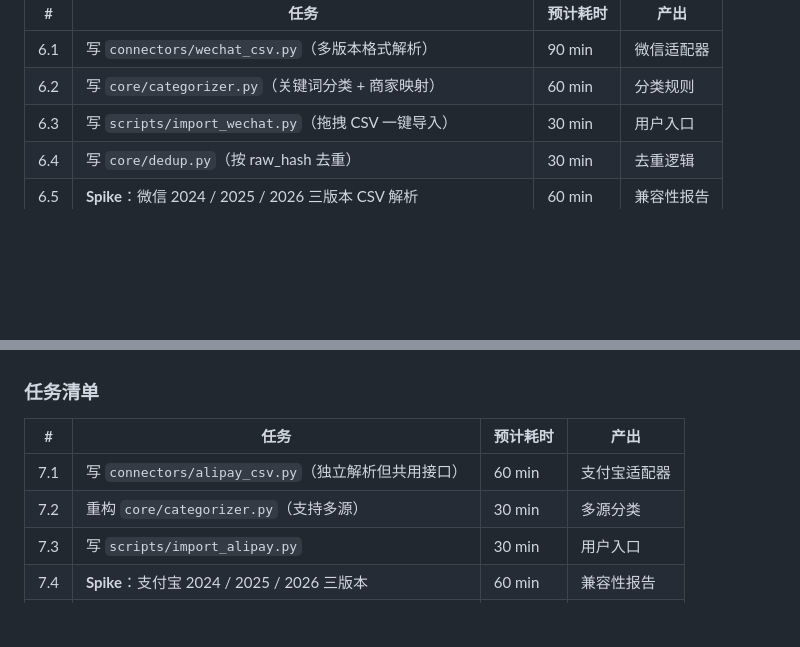
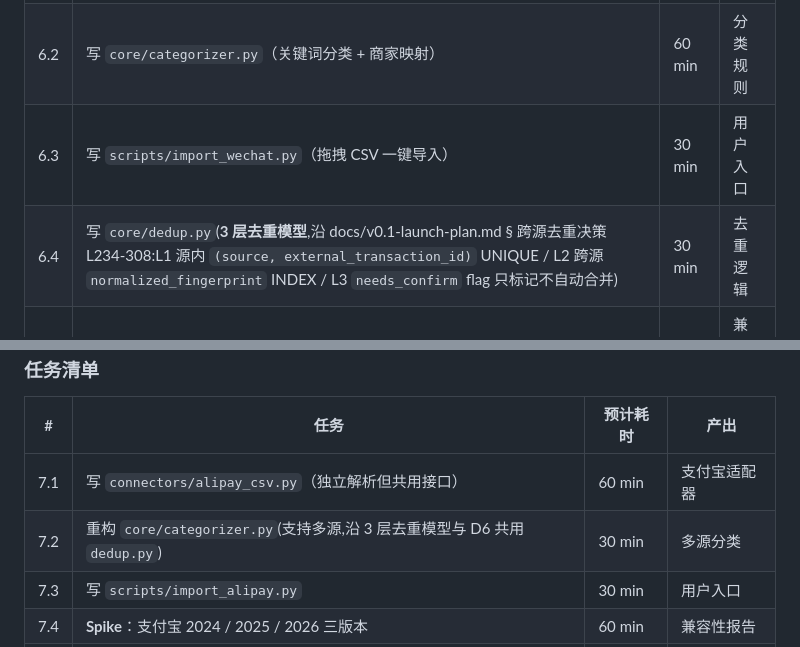
Before and after one commit to MrsP-W/PRY-1, a Markdown page: docs/week2-mvp.md, 2 parts joined by grey strips. GitHub-like rendering; blank space fills up the shorter version.

```diff
--- a/docs/week2-mvp.md
+++ b/docs/week2-mvp.md
@@ -68,7 +68,7 @@
 | 6.1 | 写 `connectors/wechat_csv.py`（多版本格式解析）| 90 min | 微信适配器 |
 | 6.2 | 写 `core/categorizer.py`（关键词分类 + 商家映射）| 60 min | 分类规则 |
 | 6.3 | 写 `scripts/import_wechat.py`（拖拽 CSV 一键导入）| 30 min | 用户入口 |
-| 6.4 | 写 `core/dedup.py`（按 raw_hash 去重）| 30 min | 去重逻辑 |
+| 6.4 | 写 `core/dedup.py`(**3 层去重模型**,沿 docs/v0.1-launch-plan.md § 跨源去重决策 L234-308:L1 源内 `(source, external_transaction_id)` UNIQUE / L2 跨源 `normalized_fingerprint` INDEX / L3 `needs_confirm` flag 只标记不自动合并) | 30 min | 去重逻辑 |
 | 6.5 | **Spike**：微信 2024 / 2025 / 2026 三版本 CSV 解析 | 60 min | 兼容性报告 |
 | 6.6 | 写 `tests/connectors/test_wechat.py`（3 版本 × 100 条样本）| 30 min | 单元测试 |
 | 6.7 | 写 `docs/微信账单导出教程.md`（图文步骤）| 30 min | 用户文档 |
@@ -107,7 +107,7 @@
 | # | 任务 | 预计耗时 | 产出 |
 |---|------|----------|------|
 | 7.1 | 写 `connectors/alipay_csv.py`（独立解析但共用接口）| 60 min | 支付宝适配器 |
-| 7.2 | 重构 `core/categorizer.py`（支持多源）| 30 min | 多源分类 |
+| 7.2 | 重构 `core/categorizer.py`(支持多源,沿 3 层去重模型与 D6 共用 `dedup.py`)| 30 min | 多源分类 |
 | 7.3 | 写 `scripts/import_alipay.py` | 30 min | 用户入口 |
 | 7.4 | **Spike**：支付宝 2024 / 2025 / 2026 三版本 | 60 min | 兼容性报告 |
 | 7.5 | 写 `tests/connectors/test_alipay.py` | 30 min | 单元测试 |
```
Also changed, not shown: docs/architecture.md (+11 -3 lines), docs/v0.1-launch-plan.md (+5 -5 lines).
